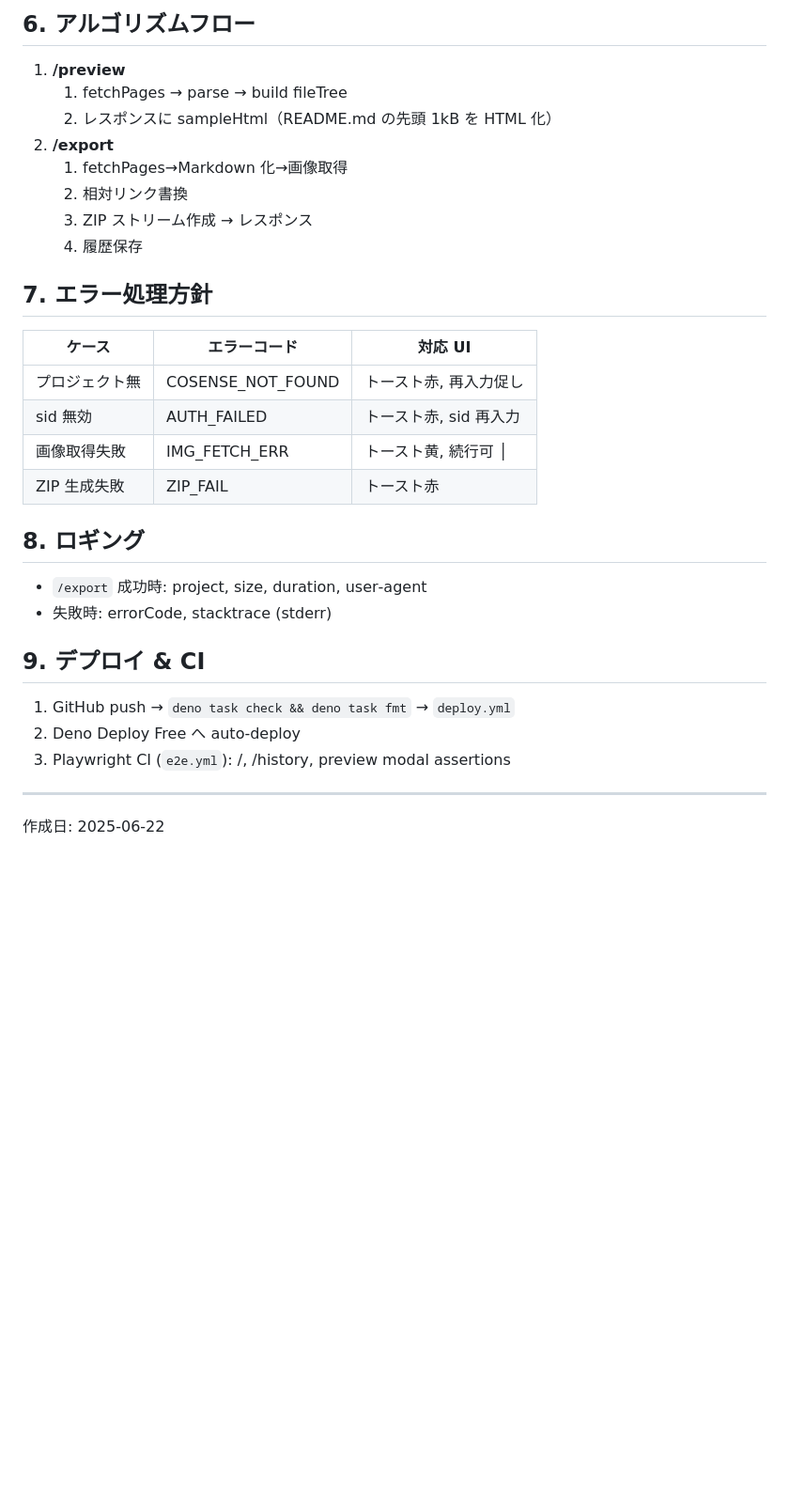
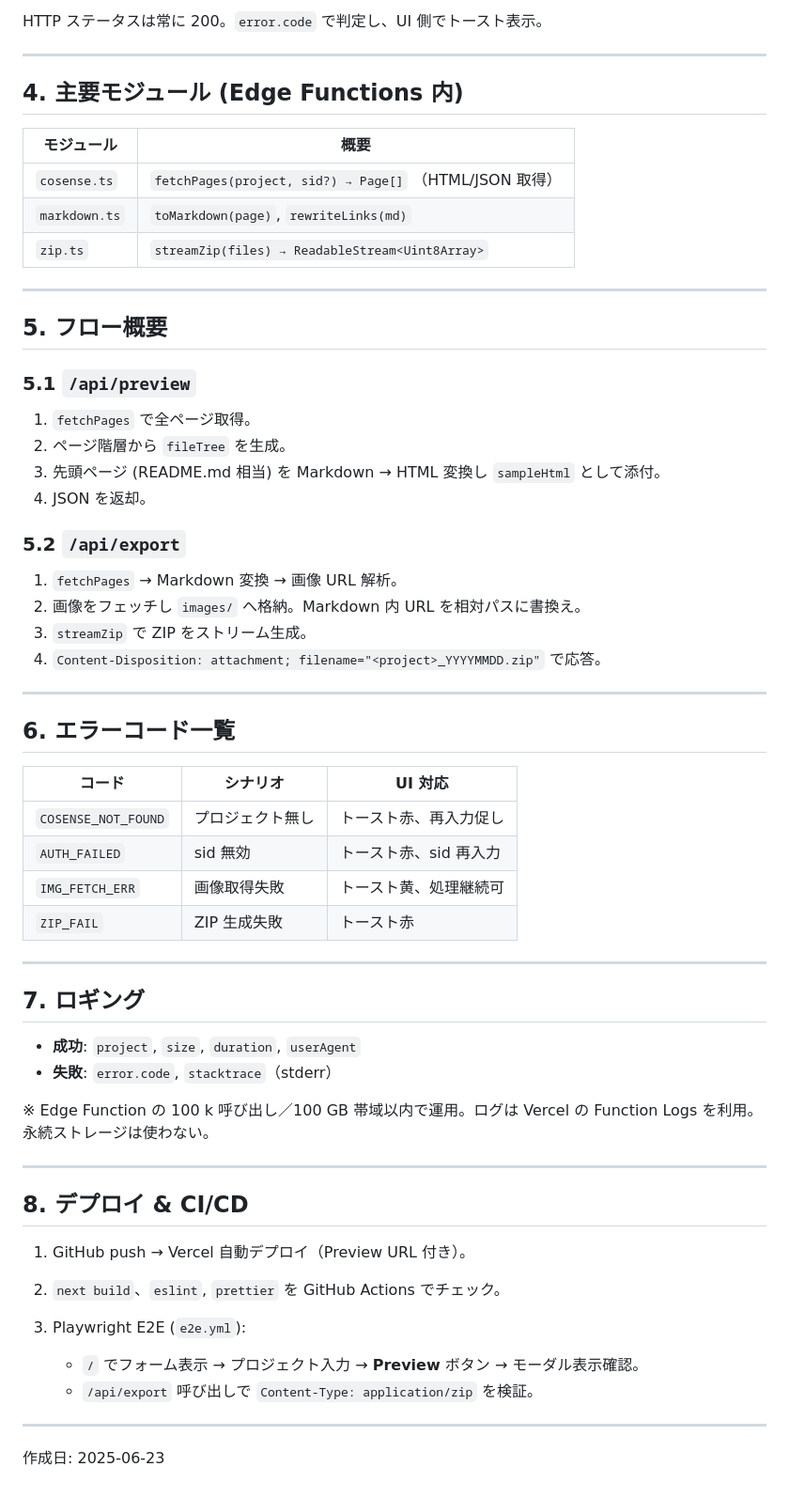
Before and after one commit to kazurego7/cosense_exporter, a Markdown page: docs/仕様書.md, the part around the change printed below. Shown: that part at 94% size. GitHub-like rendering; blank space fills up the shorter version.

```diff
--- a/docs/仕様書.md
+++ b/docs/仕様書.md
@@ -81,34 +71,64 @@ HTTP は常に 200、アプリレベル code で区別。
-## 6. アルゴリズムフロー
-
-1. **/preview**
-   1. fetchPages → parse → build fileTree
-   2. レスポンスに sampleHtml（README.md の先頭 1kB を HTML 化）
-2. **/export**
-   1. fetchPages→Markdown 化→画像取得
-   2. 相対リンク書換
-   3. ZIP ストリーム作成 → レスポンス
-   4. 履歴保存
-
-## 7. エラー処理方針
-
-| ケース      | エラーコード              | 対応 UI          |
-| -------- | ------------------- | -------------- |
-| プロジェクト無  | COSENSE\_NOT\_FOUND | トースト赤, 再入力促し   |
-| sid 無効   | AUTH\_FAILED        | トースト赤, sid 再入力 |
-| 画像取得失敗   | IMG\_FETCH\_ERR     | トースト黄, 続行可 │   |
-| ZIP 生成失敗 | ZIP\_FAIL           | トースト赤          |
-
-## 8. ロギング
-
-- `/export` 成功時: project, size, duration, user‑agent
-- 失敗時: errorCode, stacktrace (stderr)
-
-## 9. デプロイ & CI
-
-1. GitHub push → `deno task check && deno task fmt` → `deploy.yml`
-2. Deno Deploy Free へ auto‑deploy
-3. Playwright CI (`e2e.yml`): /, /history, preview modal assertions
+HTTP ステータスは常に 200。`error.code` で判定し、UI 側でトースト表示。
 
 ---
 
-作成日: 2025‑06‑22
+## 4. 主要モジュール (Edge Functions 内)
+
+| モジュール         | 概要                                                  |
+| ------------- | --------------------------------------------------- |
+| `cosense.ts`  | `fetchPages(project, sid?) → Page[]` （HTML/JSON 取得） |
+| `markdown.ts` | `toMarkdown(page)`, `rewriteLinks(md)`              |
+| `zip.ts`      | `streamZip(files) → ReadableStream<Uint8Array>`     |
+
+---
+
+## 5. フロー概要
+
+### 5.1 `/api/preview`
+
+1. `fetchPages` で全ページ取得。
+2. ページ階層から `fileTree` を生成。
+3. 先頭ページ (README.md 相当) を Markdown → HTML 変換し `sampleHtml` として添付。
+4. JSON を返却。
+
+### 5.2 `/api/export`
+
+1. `fetchPages` → Markdown 変換 → 画像 URL 解析。
+2. 画像をフェッチし `images/` へ格納。Markdown 内 URL を相対パスに書換え。
+3. `streamZip` で ZIP をストリーム生成。
+4. `Content-Disposition: attachment; filename="<project>_YYYYMMDD.zip"` で応答。
+
+---
+
+## 6. エラーコード一覧
+
+| コード                 | シナリオ     | UI 対応         |
+| ------------------- | -------- | ------------- |
+| `COSENSE_NOT_FOUND` | プロジェクト無し | トースト赤、再入力促し   |
+| `AUTH_FAILED`       | sid 無効   | トースト赤、sid 再入力 |
+| `IMG_FETCH_ERR`     | 画像取得失敗   | トースト黄、処理継続可   |
+| `ZIP_FAIL`          | ZIP 生成失敗 | トースト赤         |
+
+---
+
+## 7. ロギング
+
+* **成功**: `project`, `size`, `duration`, `userAgent`
+* **失敗**: `error.code`, `stacktrace`（stderr）
+
+※ Edge Function の 100 k 呼び出し／100 GB 帯域以内で運用。ログは Vercel の Function Logs を利用。永続ストレージは使わない。
+
+---
+
+## 8. デプロイ & CI/CD
+
+1. GitHub push → Vercel 自動デプロイ（Preview URL 付き）。
+2. `next build`、`eslint`, `prettier` を GitHub Actions でチェック。
+3. Playwright E2E (`e2e.yml`):
+
+   * `/` でフォーム表示 → プロジェクト入力 → **Preview** ボタン → モーダル表示確認。
+   * `/api/export` 呼び出しで `Content-Type: application/zip` を検証。
+
+---
+
+作成日: 2025‑06‑23
```
Also changed, not shown: other parts of docs/仕様書.md (+32 -42 lines).
